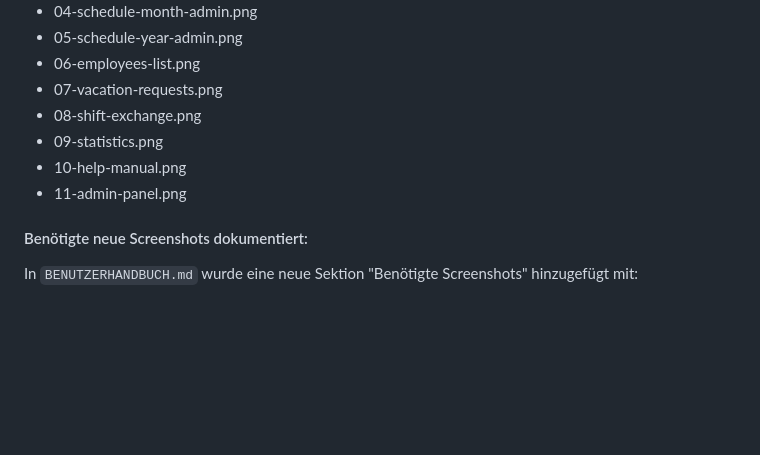
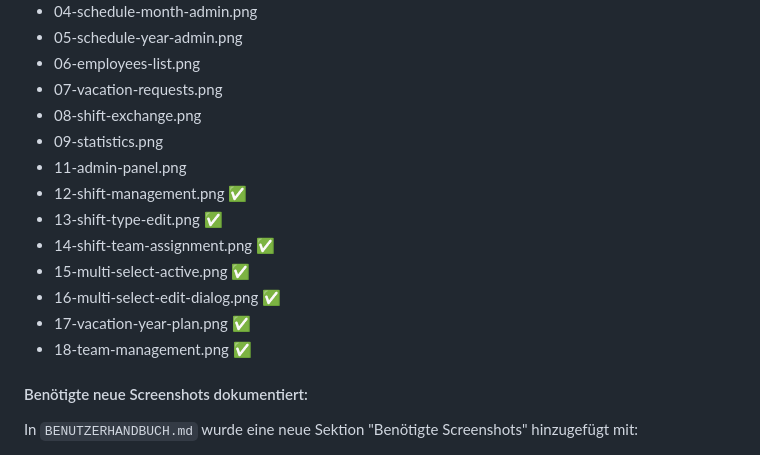
Before and after one commit to TimUx/Dienstplan, a Markdown page: DOKUMENTATION_UPDATE_SUMMARY.md, the part around one of its changes. GitHub-like rendering; blank space fills up the shorter version.

```diff
--- a/DOKUMENTATION_UPDATE_SUMMARY.md
+++ b/DOKUMENTATION_UPDATE_SUMMARY.md
@@ -68,8 +68,14 @@ Neue Sektion in `BENUTZERHANDBUCH.md` (Abschnitt 9.3):
 - 07-vacation-requests.png
 - 08-shift-exchange.png
 - 09-statistics.png
-- 10-help-manual.png
 - 11-admin-panel.png
+- 12-shift-management.png ✅
+- 13-shift-type-edit.png ✅
+- 14-shift-team-assignment.png ✅
+- 15-multi-select-active.png ✅
+- 16-multi-select-edit-dialog.png ✅
+- 17-vacation-year-plan.png ✅
+- 18-team-management.png ✅
 
 #### Benötigte neue Screenshots dokumentiert:
 In `BENUTZERHANDBUCH.md` wurde eine neue Sektion "Benötigte Screenshots" hinzugefügt mit:
```
Also changed, not shown: other parts of DOKUMENTATION_UPDATE_SUMMARY.md (+11 -51 lines), DOKUMENTATION.md (+0 -1 lines), README.md (+27 -3 lines).
